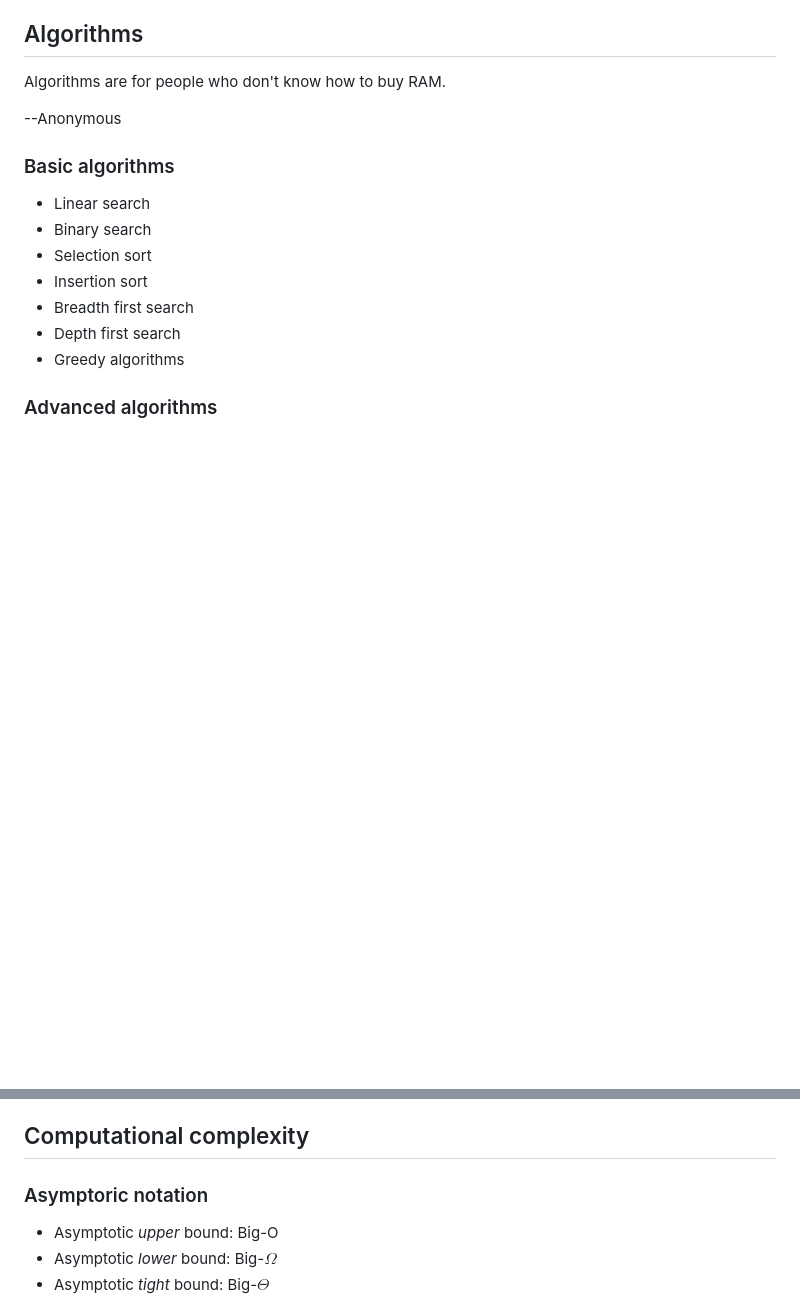
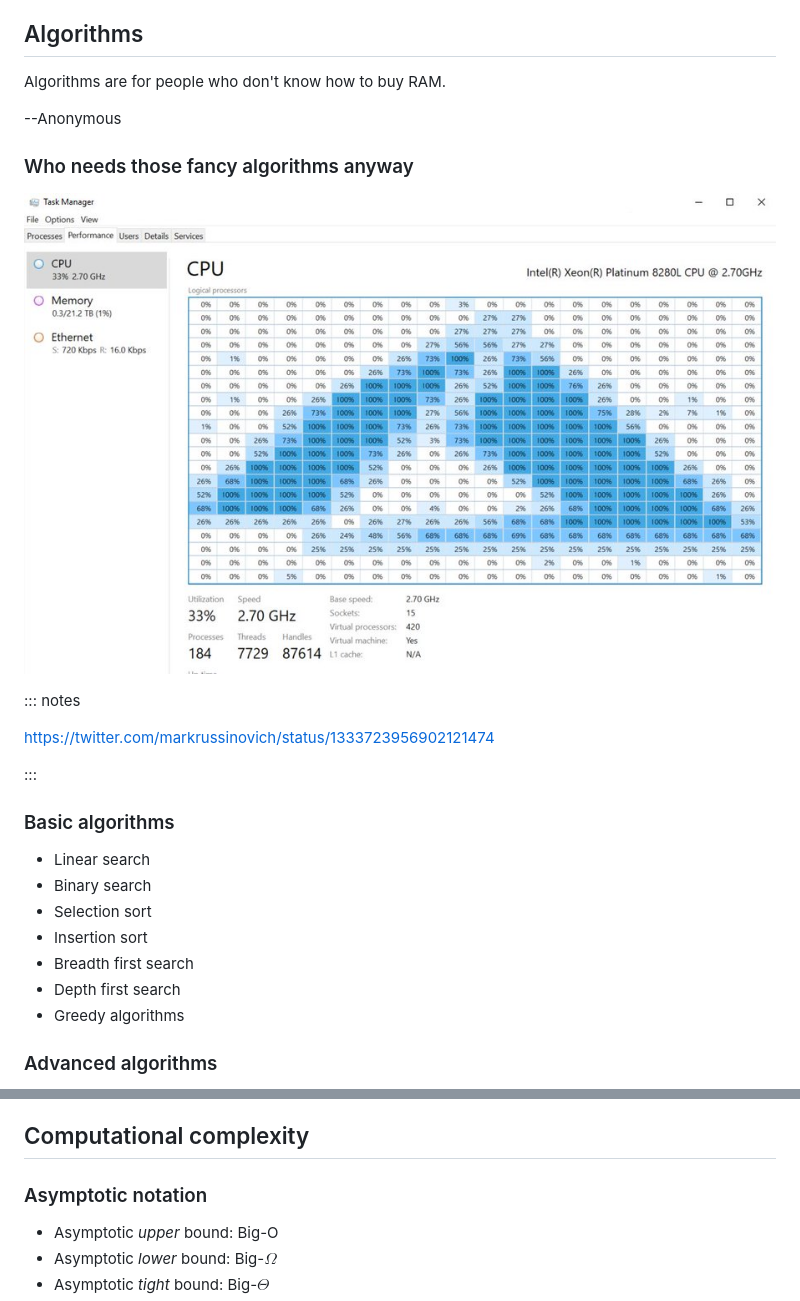
Before and after one commit to LutherCS/aads-class-pub, a Markdown page: notes/introduction.md, 2 parts joined by grey strips. Drawn GitHub-style; pictures changed too: notes/images/mega_godzilla_beast.jpg (added); blank space fills up the shorter version.

Commit message:
Update notes

```diff
--- a/notes/introduction.md
+++ b/notes/introduction.md
@@ -44,6 +44,16 @@ Almost any problem can be solved using the combination of the following:
 Algorithms are for people who don't know how to buy RAM.
 
 --Anonymous
+
+### Who needs those fancy algorithms anyway
+
+![Mega Godzilla Beast](images/mega_godzilla_beast.jpg)
+
+::: notes
+
+<https://twitter.com/markrussinovich/status/1333723956902121474>
+
+:::
 
 ### Basic algorithms
 
@@ -172,7 +182,7 @@ Almost any solution can be *improved* using the combination of the following:
 
 ## Computational complexity
 
-### Asymptoric notation
+### Asymptotic notation
 
 * Asymptotic *upper* bound: Big-O
 * Asymptotic *lower* bound: Big-$\Omega$
```
Also changed, not shown: notes/spa.md (+1 -1 lines), 2 other files.
